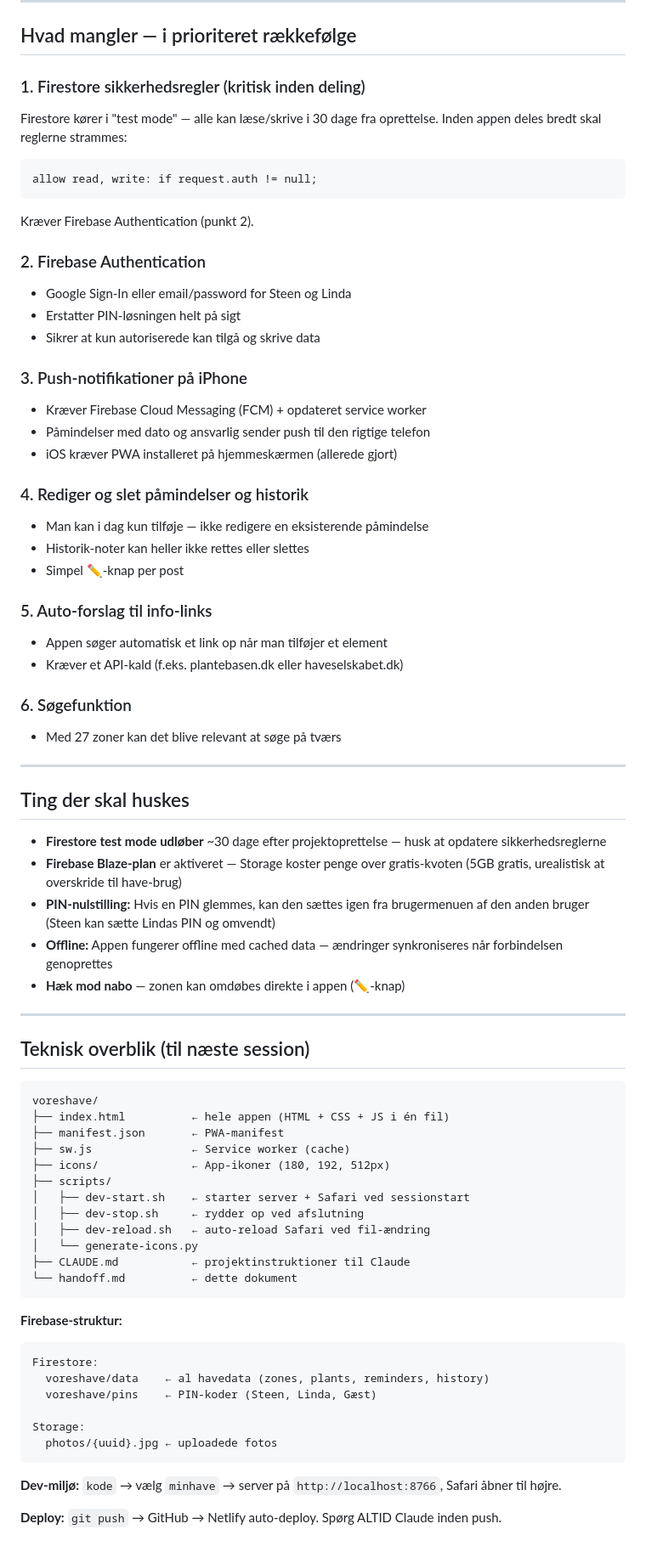
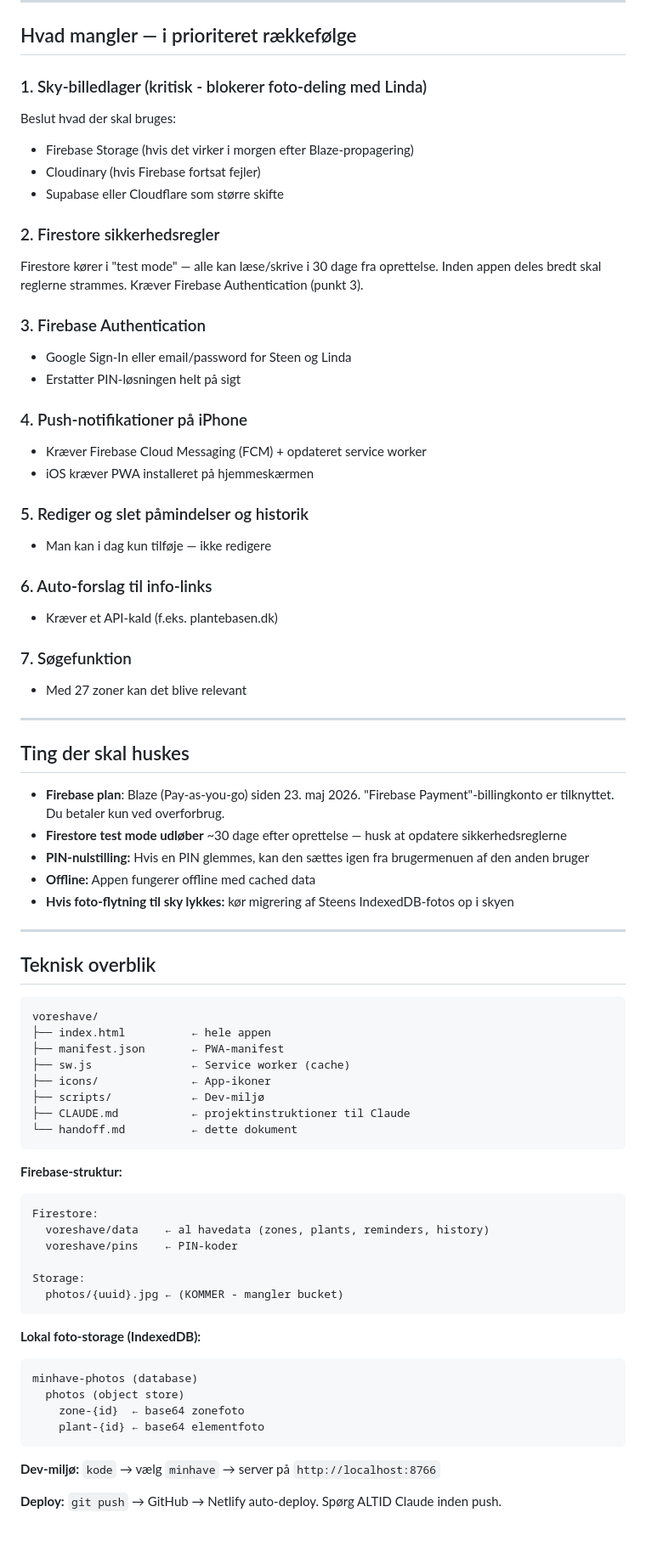
Before and after one commit to soenderup/voreshave, a Markdown page: handoff.md, the part around one of its changes. Shown at 85% size. GitHub-like rendering.

````diff
--- a/handoff.md
+++ b/handoff.md
@@ -53,61 +115,54 @@
 
 ## Hvad mangler — i prioriteret rækkefølge
 
-### 1. Firestore sikkerhedsregler (kritisk inden deling)
+### 1. Sky-billedlager (kritisk - blokerer foto-deling med Linda)
+Beslut hvad der skal bruges:
+- Firebase Storage (hvis det virker i morgen efter Blaze-propagering)
+- Cloudinary (hvis Firebase fortsat fejler)
+- Supabase eller Cloudflare som større skifte
+
+### 2. Firestore sikkerhedsregler
 Firestore kører i "test mode" — alle kan læse/skrive i 30 dage fra oprettelse.
-Inden appen deles bredt skal reglerne strammes:
-```
-allow read, write: if request.auth != null;
-```
-Kræver Firebase Authentication (punkt 2).
+Inden appen deles bredt skal reglerne strammes. Kræver Firebase Authentication (punkt 3).
 
-### 2. Firebase Authentication
+### 3. Firebase Authentication
 - Google Sign-In eller email/password for Steen og Linda
 - Erstatter PIN-løsningen helt på sigt
-- Sikrer at kun autoriserede kan tilgå og skrive data
 
-### 3. Push-notifikationer på iPhone
+### 4. Push-notifikationer på iPhone
 - Kræver Firebase Cloud Messaging (FCM) + opdateret service worker
-- Påmindelser med dato og ansvarlig sender push til den rigtige telefon
-- iOS kræver PWA installeret på hjemmeskærmen (allerede gjort)
+- iOS kræver PWA installeret på hjemmeskærmen
 
-### 4. Rediger og slet påmindelser og historik
-- Man kan i dag kun tilføje — ikke redigere en eksisterende påmindelse
-- Historik-noter kan heller ikke rettes eller slettes
-- Simpel ✏️-knap per post
+### 5. Rediger og slet påmindelser og historik
+- Man kan i dag kun tilføje — ikke redigere
 
-### 5. Auto-forslag til info-links
-- Appen søger automatisk et link op når man tilføjer et element
-- Kræver et API-kald (f.eks. plantebasen.dk eller haveselskabet.dk)
+### 6. Auto-forslag til info-links
+- Kræver et API-kald (f.eks. plantebasen.dk)
 
-### 6. Søgefunktion
-- Med 27 zoner kan det blive relevant at søge på tværs
+### 7. Søgefunktion
+- Med 27 zoner kan det blive relevant
 
 ---
 
 ## Ting der skal huskes
 
-- **Firestore test mode udløber** ~30 dage efter projektoprettelse — husk at opdatere sikkerhedsreglerne
-- **Firebase Blaze-plan** er aktiveret — Storage koster penge over gratis-kvoten (5GB gratis, urealistisk at overskride til have-brug)
-- **PIN-nulstilling:** Hvis en PIN glemmes, kan den sættes igen fra brugermenuen af den anden bruger (Steen kan sætte Lindas PIN og omvendt)
-- **Offline:** Appen fungerer offline med cached data — ændringer synkroniseres når forbindelsen genoprettes
-- **Hæk mod nabo** — zonen kan omdøbes direkte i appen (✏️-knap)
+- **Firebase plan**: Blaze (Pay-as-you-go) siden 23. maj 2026. "Firebase Payment"-billingkonto er tilknyttet. Du betaler kun ved overforbrug.
+- **Firestore test mode udløber** ~30 dage efter oprettelse — husk at opdatere sikkerhedsreglerne
+- **PIN-nulstilling:** Hvis en PIN glemmes, kan den sættes igen fra brugermenuen af den anden bruger
+- **Offline:** Appen fungerer offline med cached data
+- **Hvis foto-flytning til sky lykkes:** kør migrering af Steens IndexedDB-fotos op i skyen
 
 ---
 
-## Teknisk overblik (til næste session)
+## Teknisk overblik
 
 ```
 voreshave/
-├── index.html          ← hele appen (HTML + CSS + JS i én fil)
+├── index.html          ← hele appen
 ├── manifest.json       ← PWA-manifest
 ├── sw.js               ← Service worker (cache)
-├── icons/              ← App-ikoner (180, 192, 512px)
-├── scripts/
-│   ├── dev-start.sh    ← starter server + Safari ved sessionstart
-│   ├── dev-stop.sh     ← rydder op ved afslutning
-│   ├── dev-reload.sh   ← auto-reload Safari ved fil-ændring
-│   └── generate-icons.py
+├── icons/              ← App-ikoner
+├── scripts/            ← Dev-miljø
 ├── CLAUDE.md           ← projektinstruktioner til Claude
 └── handoff.md          ← dette dokument
 ```
@@ -116,12 +171,20 @@ voreshave/
 ```
 Firestore:
   voreshave/data    ← al havedata (zones, plants, reminders, history)
-  voreshave/pins    ← PIN-koder (Steen, Linda, Gæst)
+  voreshave/pins    ← PIN-koder
 
 Storage:
-  photos/{uuid}.jpg ← uploadede fotos
+  photos/{uuid}.jpg ← (KOMMER - mangler bucket)
 ```
 
-**Dev-miljø:** `kode` → vælg `minhave` → server på `http://localhost:8766`, Safari åbner til højre.
+**Lokal foto-storage (IndexedDB):**
+```
+minhave-photos (database)
+  photos (object store)
+    zone-{id}  ← base64 zonefoto
+    plant-{id} ← base64 elementfoto
+```
+
+**Dev-miljø:** `kode` → vælg `minhave` → server på `http://localhost:8766`
 
 **Deploy:** `git push` → GitHub → Netlify auto-deploy. Spørg ALTID Claude inden push.
````
Also changed, not shown: other parts of handoff.md (+86 -24 lines).
